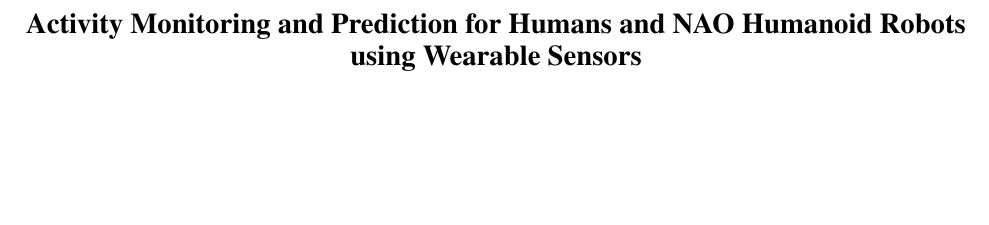
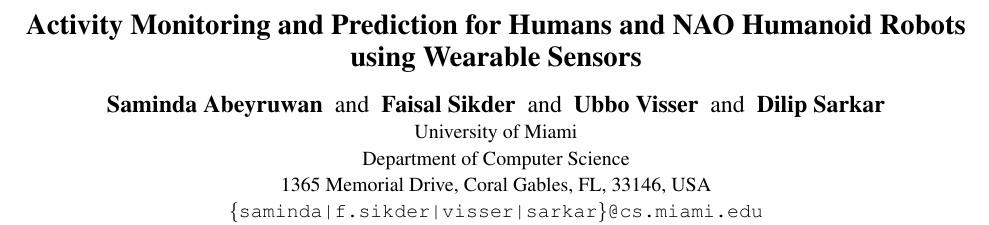
Before and after one commit to samindaa/csc_688_2014_doc, a LaTeX paper (aaai_main.tex): part of page 1 of 6, cut so that both start at the same text, the shorter picture padded with empty space. Compiled offline with pdfLaTeX.

Commit message:
added authors

```diff
--- a/aaai_main.tex
+++ b/aaai_main.tex
@@ -38,12 +38,12 @@
 %
 \title{Activity Monitoring and Prediction for Humans and NAO Humanoid Robots using
 Wearable Sensors}
-%\author{Saminda Abeyruwan \and Faisal Sikder \and Dilip Sarkar\\
-% University of Miami \\
-% Department of Computer Science\\
-% 1365 Memorial Drive, Coral Gables, FL, 33146, USA\\
-% %{\ttfamily \{saminda|f.sikder|sarkar\}@cs.miami.edu}
-%}
+\author{Saminda Abeyruwan \and Faisal Sikder \and Ubbo Visser \and Dilip Sarkar\\
+ University of Miami \\
+Department of Computer Science\\
+ 1365 Memorial Drive, Coral Gables, FL, 33146, USA\\
+{\ttfamily \{saminda|f.sikder|visser|sarkar\}@cs.miami.edu}
+}
 \maketitle
 \begin{abstract}
 \begin{quote}
```
